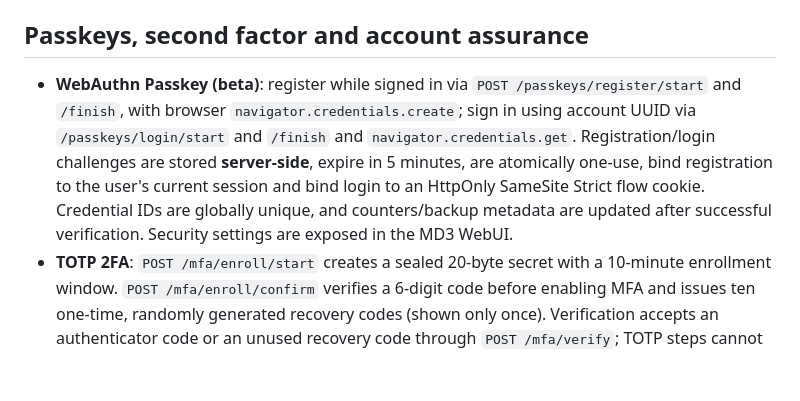
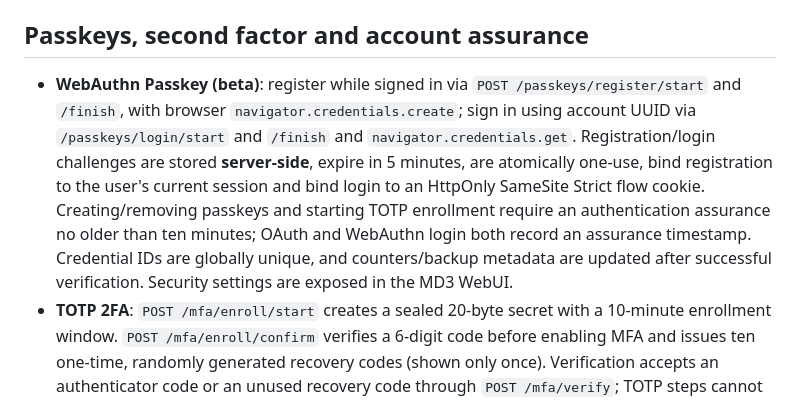
Before and after one commit to stevessr/sso, a Markdown page: README.md, the part around the change. Rendered like a GitHub page; blank space fills up the shorter version.

Commit message:
docs(security): document recent-authentication requirement for credential changes

```diff
--- a/README.md
+++ b/README.md
@@ -23,7 +23,7 @@ This is an active development implementation. Merging the initial gateway to `ma
 
 ## Passkeys, second factor and account assurance
 
-- **WebAuthn Passkey (beta)**: register while signed in via `POST /passkeys/register/start` and `/finish`, with browser `navigator.credentials.create`; sign in using account UUID via `/passkeys/login/start` and `/finish` and `navigator.credentials.get`. Registration/login challenges are stored **server-side**, expire in 5 minutes, are atomically one-use, bind registration to the user's current session and bind login to an HttpOnly SameSite Strict flow cookie. Credential IDs are globally unique, and counters/backup metadata are updated after successful verification. Security settings are exposed in the MD3 WebUI.
+- **WebAuthn Passkey (beta)**: register while signed in via `POST /passkeys/register/start` and `/finish`, with browser `navigator.credentials.create`; sign in using account UUID via `/passkeys/login/start` and `/finish` and `navigator.credentials.get`. Registration/login challenges are stored **server-side**, expire in 5 minutes, are atomically one-use, bind registration to the user's current session and bind login to an HttpOnly SameSite Strict flow cookie. Creating/removing passkeys and starting TOTP enrollment require an authentication assurance no older than ten minutes; OAuth and WebAuthn login both record an assurance timestamp. Credential IDs are globally unique, and counters/backup metadata are updated after successful verification. Security settings are exposed in the MD3 WebUI.
 - **TOTP 2FA**: `POST /mfa/enroll/start` creates a sealed 20-byte secret with a 10-minute enrollment window. `POST /mfa/enroll/confirm` verifies a 6-digit code before enabling MFA and issues ten one-time, randomly generated recovery codes (shown only once). Verification accepts an authenticator code or an unused recovery code through `POST /mfa/verify`; TOTP steps cannot be reused. A registered Passkey can instead perform `POST /passkeys/stepup/start` and `/finish` from the MFA page, binding its signed assertion to the current pending session. Only after step-up is OAuth consent resumed. Disable requires a second-factor proof and revokes all sessions.
 - **Session policy**: accounts with enabled TOTP cannot use sessions obtained from Google/Telegram/X to approve OAuth consent, view account details, bind identities, or manage OAuth clients until the second factor is satisfied. WebAuthn Passkey authentication counts as a phishing-resistant verified session. Existing authenticated sessions can enter downstream OAuth consent without restarting an upstream OAuth login.
 - **Secret key**: set `SSO_MFA_ENCRYPTION_KEY` to the output of `openssl rand -hex 32` **before** enrolling TOTP. Never use an admin or client token as this key. Protect/back up this key; losing it makes stored TOTP secrets unreadable. Secrets use AES-256-GCM with the user ID as associated authenticated data. This secret is never shipped to the browser and should be held in a secrets manager in production.
```
